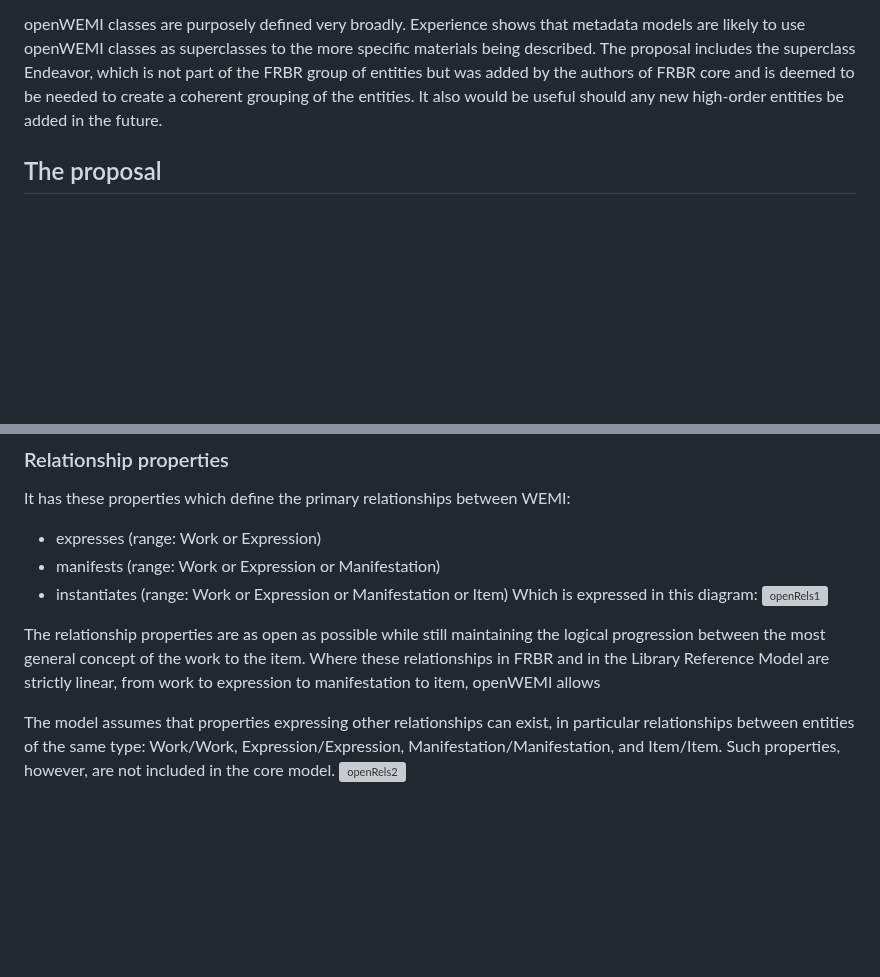
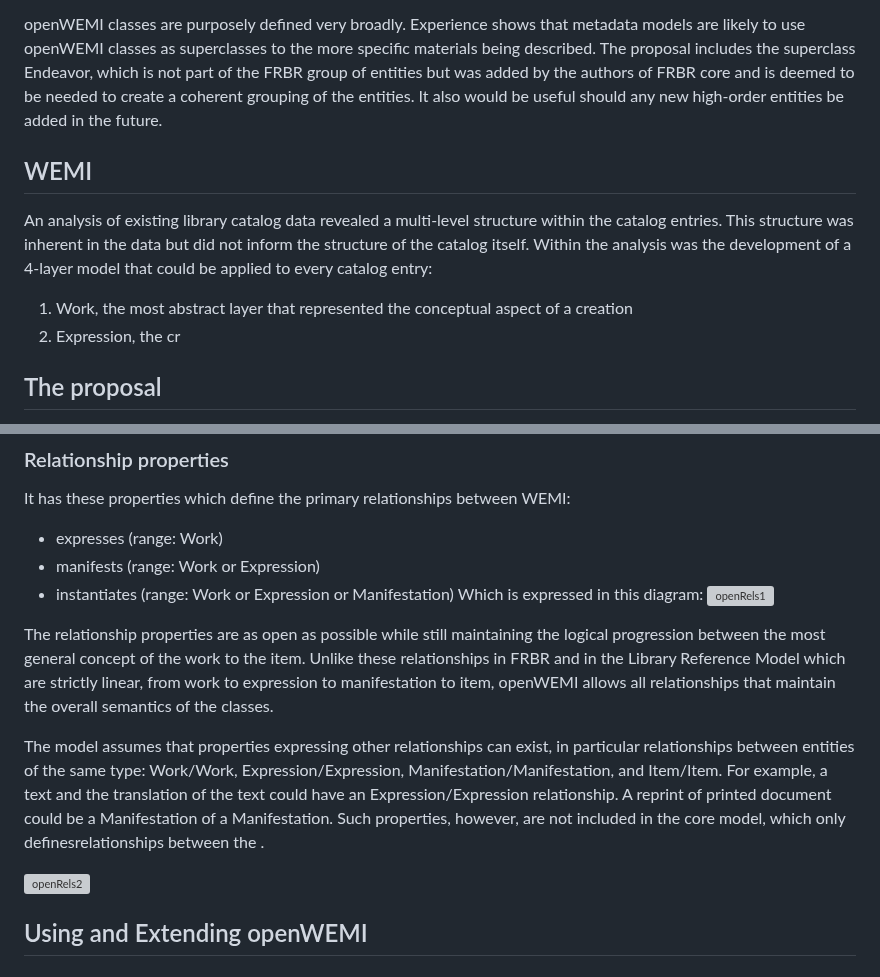
Before and after one commit to dcmi/openwemi, a Markdown page: openWEMI.md, 2 parts joined by grey strips. Rendered like a GitHub page; blank space fills up the shorter version; grey boxes are pictures that could not be loaded.

```diff
--- a/openWEMI.md
+++ b/openWEMI.md
@@ -3,6 +3,11 @@
 The concepts first introduced in the FRBR document and known as “WEMI” (Work, Expression, Manifestation, Item) have been employed in situations quite different from the library bibliographic catalog. (More in this [article](https://journal.code4lib.org/articles/16491) and see the [bibliography](bibliography.md)). This is evidence that a definition of similar classes that are more general than those developed for library usage would benefit metadata developers broadly. This DCMI work product proposes a minimally constrained set of classes and relationships that could form the basis for a useful model of created works that defines WEMI as RDF classes with few constraints. These classes can be used together or separately in metadata to characterize aspects of creations.
 
 openWEMI classes are purposely defined very broadly. Experience shows that metadata models are likely to use openWEMI classes as superclasses to the more specific materials being described. The proposal includes the superclass Endeavor, which is not part of the FRBR group of entities but was added by the authors of FRBR core and is deemed to be needed to create a coherent grouping of the entities. It also would be useful should any new high-order entities be added in the future.
+
+## WEMI
+An analysis of existing library catalog data revealed a multi-level structure within the catalog entries. This structure was inherent in the data but did not inform the structure of the catalog itself. Within the analysis was the development of a 4-layer model that could be applied to every catalog entry:
+1. Work, the most abstract layer that represented the conceptual aspect of a creation
+2. Expression, the cr
 
 ## The proposal
 
@@ -24,13 +29,16 @@ These are defined as:
 * ResponsibleEntity: "An agent with some responsibility related to a creation."
 ### Relationship properties
 It has these properties which define the primary relationships between WEMI:
-  * expresses (range: Work or Expression)
-  * manifests (range: Work or Expression or Manifestation)
-  * instantiates (range: Work or Expression or Manifestation or Item)
+  * expresses (range: Work)
+  * manifests (range: Work or Expression)
+  * instantiates (range: Work or Expression or Manifestation)
 Which is expressed in this diagram:
 ![openRels1](https://user-images.githubusercontent.com/1564129/233729616-fa92d8c1-322a-4b6d-9ec9-ad532a209f6d.jpg)
 
-The relationship properties are as open as possible while still maintaining the logical progression between the most general concept of the work to the item. Where these relationships in FRBR and in the Library Reference Model are strictly linear, from work to expression to manifestation to item, openWEMI allows
+The relationship properties are as open as possible while still maintaining the logical progression between the most general concept of the work to the item. Unlike these relationships in FRBR and in the Library Reference Model which are strictly linear, from work to expression to manifestation to item, openWEMI allows all relationships that maintain the overall semantics of the classes.
 
-The model assumes that properties expressing other relationships can exist, in particular relationships between entities of the same type: Work/Work, Expression/Expression, Manifestation/Manifestation, and Item/Item. Such properties, however, are not included in the core model.
+The model assumes that properties expressing other relationships can exist, in particular relationships between entities of the same type: Work/Work, Expression/Expression, Manifestation/Manifestation, and Item/Item. For example, a text and the translation of the text could have an Expression/Expression relationship. A reprint of printed document could be a Manifestation of a Manifestation. Such properties, however, are not included in the core model, which only definesrelationships between the .
+
 ![openRels2](https://user-images.githubusercontent.com/1564129/231845216-bc842bb0-de35-4778-8066-32947af26781.jpg)
+
+## Using and Extending openWEMI
```
